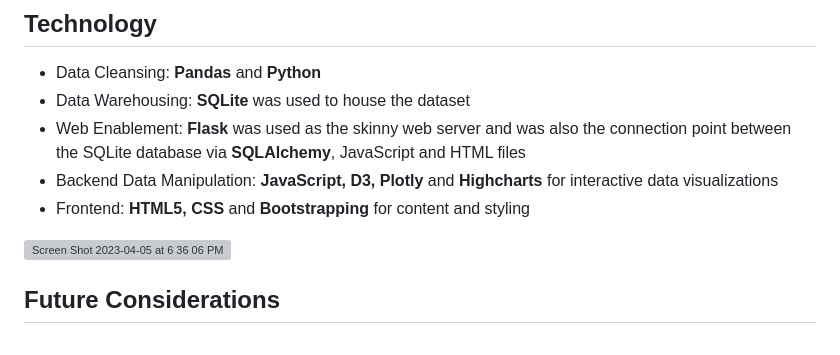
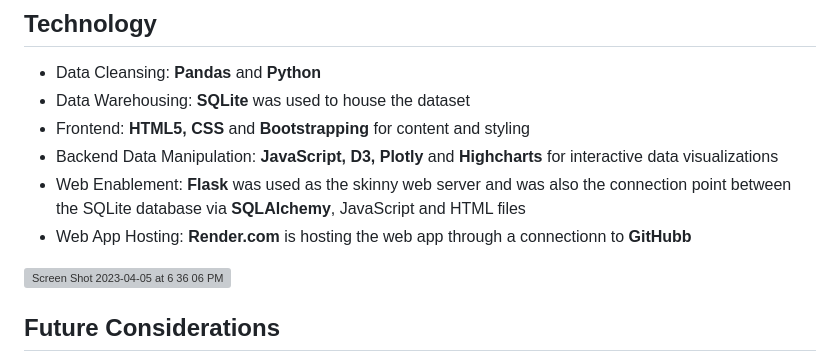
Before and after one commit to ashumskyy/grape-choice-project-3, a Markdown page: README.md, the part around the change. Rendered like a GitHub page; grey boxes are pictures that could not be loaded.

```diff
--- a/README.md
+++ b/README.md
@@ -45,9 +45,10 @@ Our team page contains links to each member's GitHub repository, LinkedIn profil
 
 - Data Cleansing:  **Pandas** and **Python**
 - Data Warehousing:  **SQLite** was used to house the dataset
+- Frontend:  **HTML5, CSS** and **Bootstrapping** for content and styling
+- Backend Data Manipulation:  **JavaScript, D3, Plotly** and **Highcharts** for interactive data visualizations
 - Web Enablement:  **Flask** was used as the skinny web server and was also the connection point between the SQLite database via **SQLAlchemy**, JavaScript and HTML files
-- Backend Data Manipulation:  **JavaScript, D3, Plotly** and **Highcharts** for interactive data visualizations
-- Frontend:  **HTML5, CSS** and **Bootstrapping** for content and styling
+- Web App Hosting:  **Render.com** is hosting the web app through a connectionn to **GitHubb**
 
 <img width="898" alt="Screen Shot 2023-04-05 at 6 36 06 PM" src="https://user-images.githubusercontent.com/44728723/230227006-dfef3794-2f6a-4901-86ed-eed0c3b1ecba.png">
 
```
